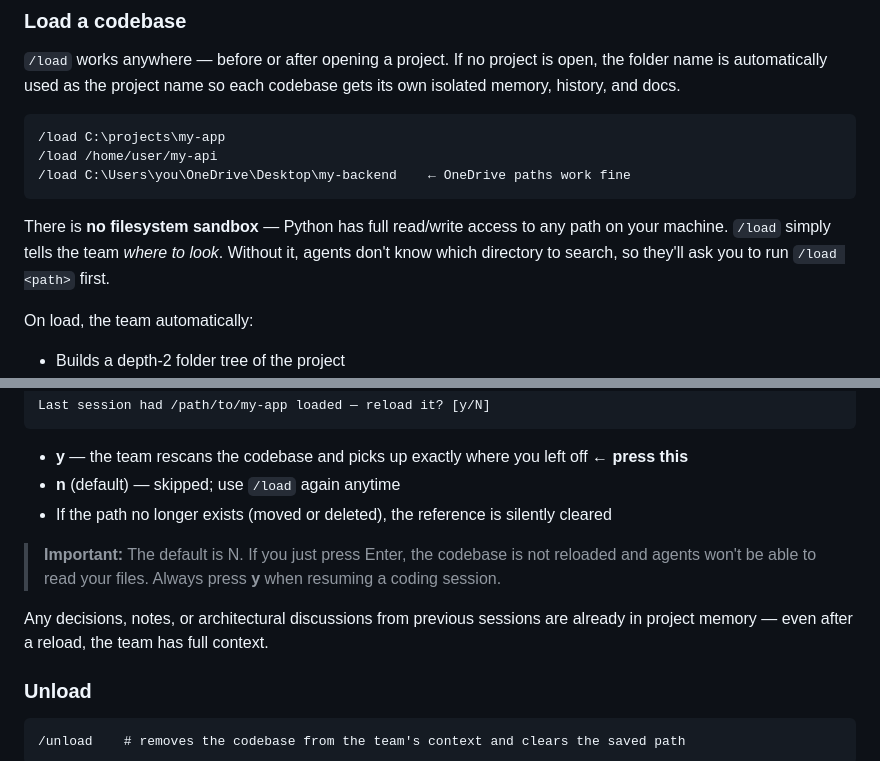
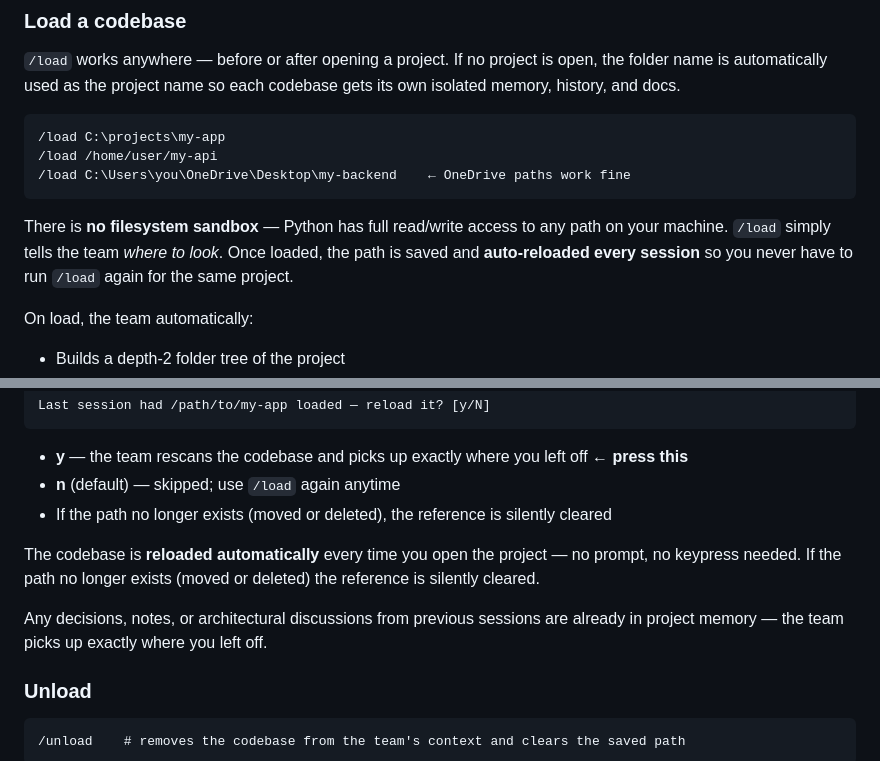
Before and after one commit to keyurnandu/family-agents, a Markdown page: README.md, 2 parts joined by grey strips. GitHub-like rendering.

Commit message:
Update README: auto-reload is now silent and automatic
- Remove outdated Y/N prompt instructions (prompt was removed)
- Document that codebase auto-reloads every session without any prompt
- Clarify /load only needs to be run once per project

Co-Authored-By: Claude Sonnet 4.6 <noreply@anthropic.com>

````diff
--- a/README.md
+++ b/README.md
@@ -266,7 +266,7 @@ Point the team at any existing project on your machine — they'll scan it, unde
 /load C:\Users\you\OneDrive\Desktop\my-backend    ← OneDrive paths work fine
 ```
 
-There is **no filesystem sandbox** — Python has full read/write access to any path on your machine. `/load` simply tells the team *where to look*. Without it, agents don't know which directory to search, so they'll ask you to run `/load <path>` first.
+There is **no filesystem sandbox** — Python has full read/write access to any path on your machine. `/load` simply tells the team *where to look*. Once loaded, the path is saved and **auto-reloaded every session** so you never have to run `/load` again for the same project.
 
 On load, the team automatically:
 - Builds a depth-2 folder tree of the project
@@ -367,9 +367,9 @@ Last session had /path/to/my-app loaded — reload it? [y/N]
 - **n** (default) — skipped; use `/load` again anytime
 - If the path no longer exists (moved or deleted), the reference is silently cleared
 
-> **Important:** The default is N. If you just press Enter, the codebase is not reloaded and agents won't be able to read your files. Always press **y** when resuming a coding session.
+The codebase is **reloaded automatically** every time you open the project — no prompt, no keypress needed. If the path no longer exists (moved or deleted) the reference is silently cleared.
 
-Any decisions, notes, or architectural discussions from previous sessions are already in project memory — even after a reload, the team has full context.
+Any decisions, notes, or architectural discussions from previous sessions are already in project memory — the team picks up exactly where you left off.
 
 ### Unload
 
````
